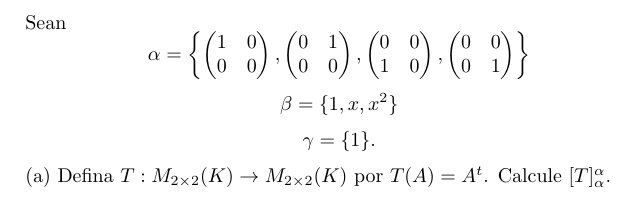
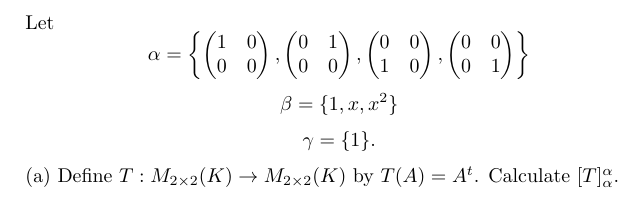
Before and after one commit to Xbz-24/math, a LaTeX document (algebra_transofrmaciones_pye.tex): part of the page, cut at the place of the change. Compiled offline with pdfLaTeX.

```diff
--- a/algebra_transofrmaciones_pye.tex
+++ b/algebra_transofrmaciones_pye.tex
@@ -3,7 +3,7 @@
 
 \begin{document}
 
-	Sean
+	Let
 	\[
 	\alpha =
 	\left\{
@@ -32,6 +32,6 @@
 	\gamma = \{1\}.
 	\]
 
-	(a) Defina \( T: M_{2\times2} (K) \to M_{2\times2} (K) \) por \( T(A) = A^t \). Calcule \([T]_{\alpha}^{\alpha}\).
+	(a) Define \( T: M_{2\times2} (K) \to M_{2\times2} (K) \) by \( T(A) = A^t \). Calculate \([T]_{\alpha}^{\alpha}\).
 
 \end{document}
```
